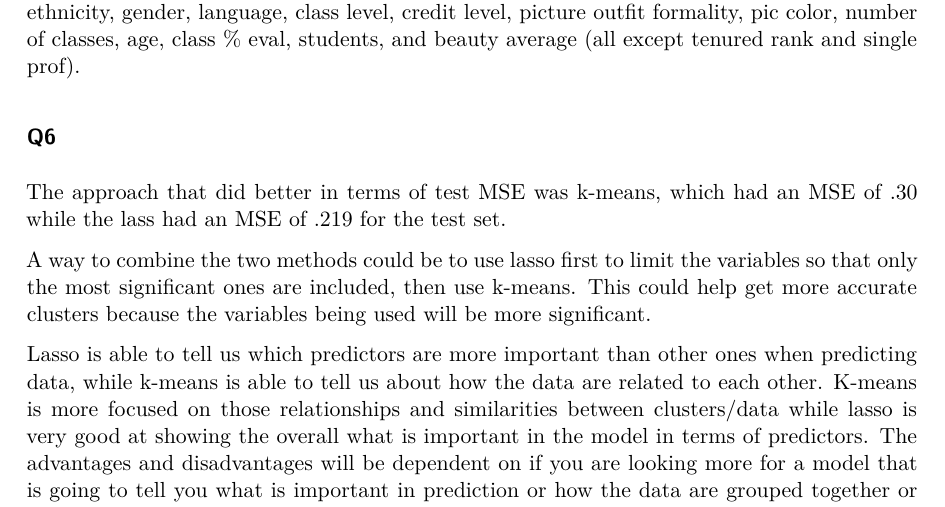
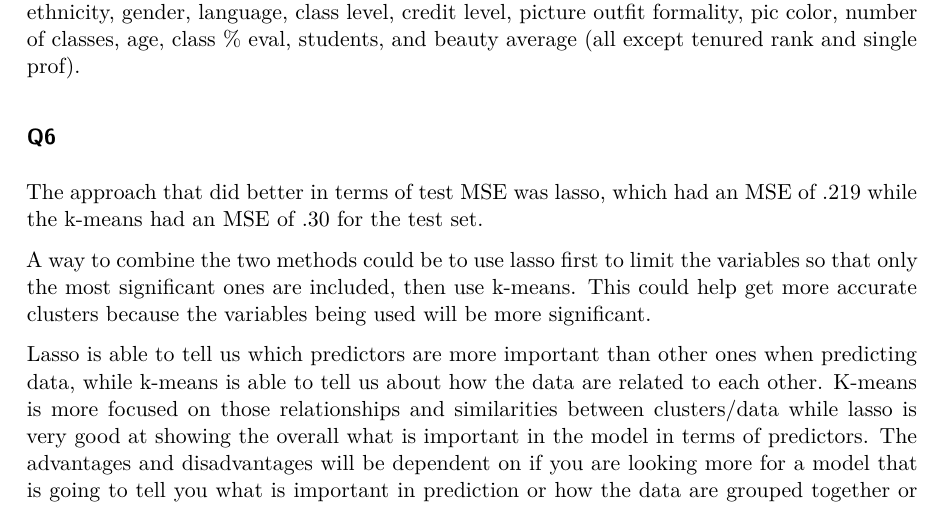
Before and after one commit to kaori-hirano/hw4, a Quarto document (hw4.qmd): part of page 12 of 12, cut so that both start at the same text. The pictures show the output file hw4.pdf that the author committed with the source.

Commit message:
fixed mse

```diff
--- a/hw4.qmd
+++ b/hw4.qmd
@@ -366,7 +366,7 @@ lasso_coef
 The best lambda was .008, and the mse was .219. The important variables were tenure track, ethnicity, gender, language, class level, credit level, picture outfit formality, pic color, number of classes, age, class % eval, students, and beauty average (all except tenured rank and single prof).
 
 ### Q6
-The approach that did better in terms of test MSE was k-means, which had an MSE of .30 while the lass had an MSE of .219 for the test set.
+The approach that did better in terms of test MSE was lasso, which had an MSE of .219 while the k-means had an MSE of .30 for the test set.
 
 A way to combine the two methods could be to use lasso first to limit the
 variables so that only the most significant ones are included, then use k-means.
```
Also changed, not shown: hw4.pdf.
